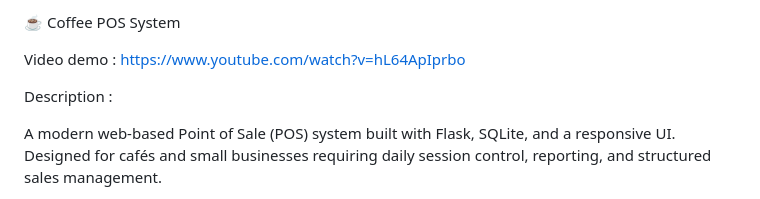
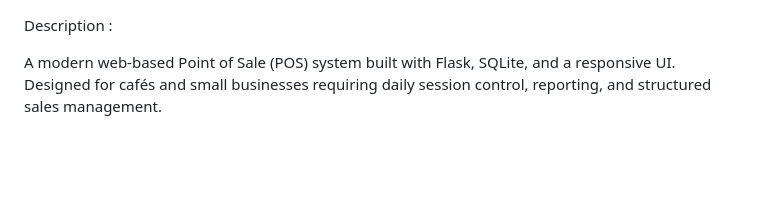
Before and after one commit to zeyius/bc-pos, a Markdown page: README.md, the part around the change. Drawn GitHub-style; blank space fills up the shorter version.

Commit message:
Update README to streamline project description
Removed project title and video demo link from README.

```diff
--- a/README.md
+++ b/README.md
@@ -1,7 +1,3 @@
-☕ Coffee POS System
-
-Video demo : https://www.youtube.com/watch?v=hL64ApIprbo
-
 Description :
 
 A modern web-based Point of Sale (POS) system built with Flask, SQLite, and a responsive UI.
```
